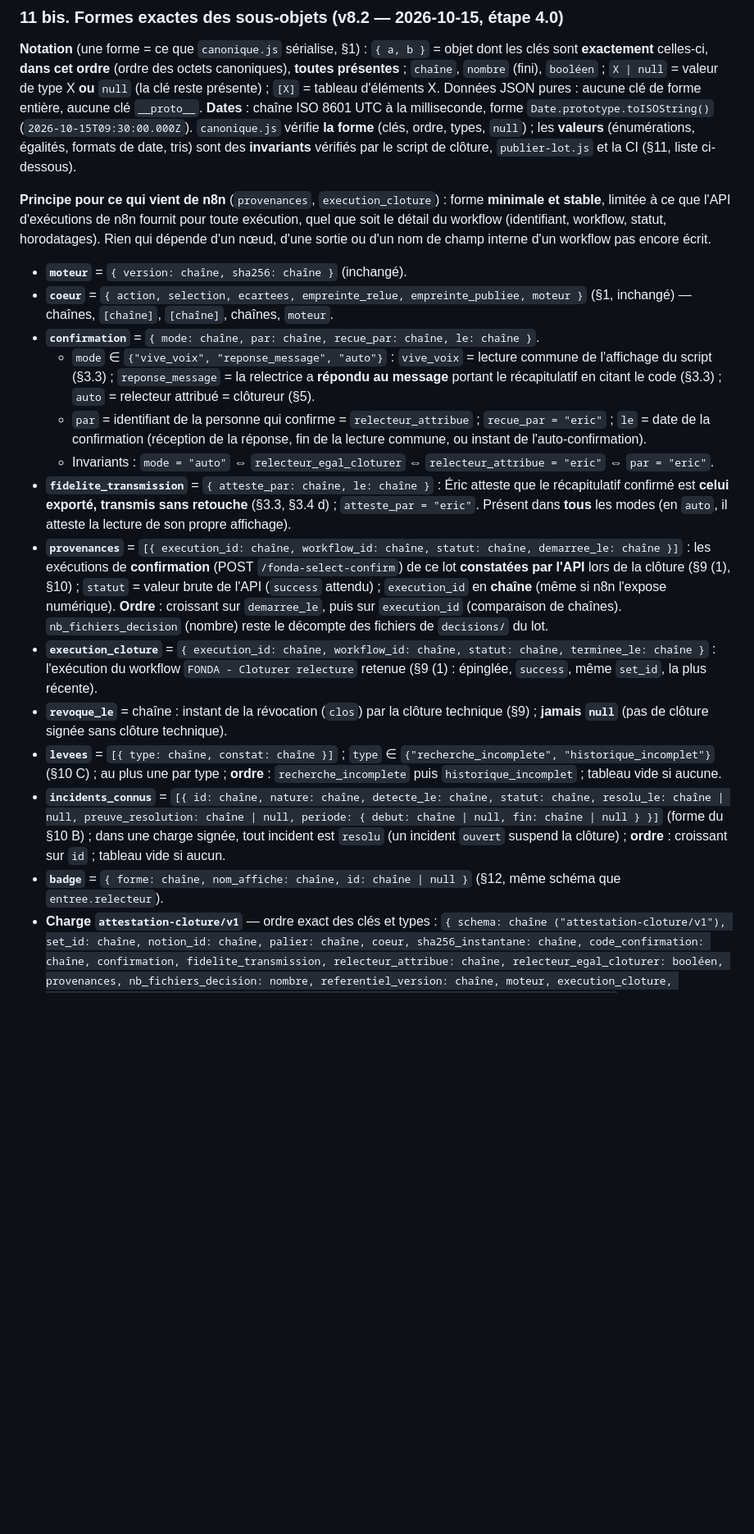
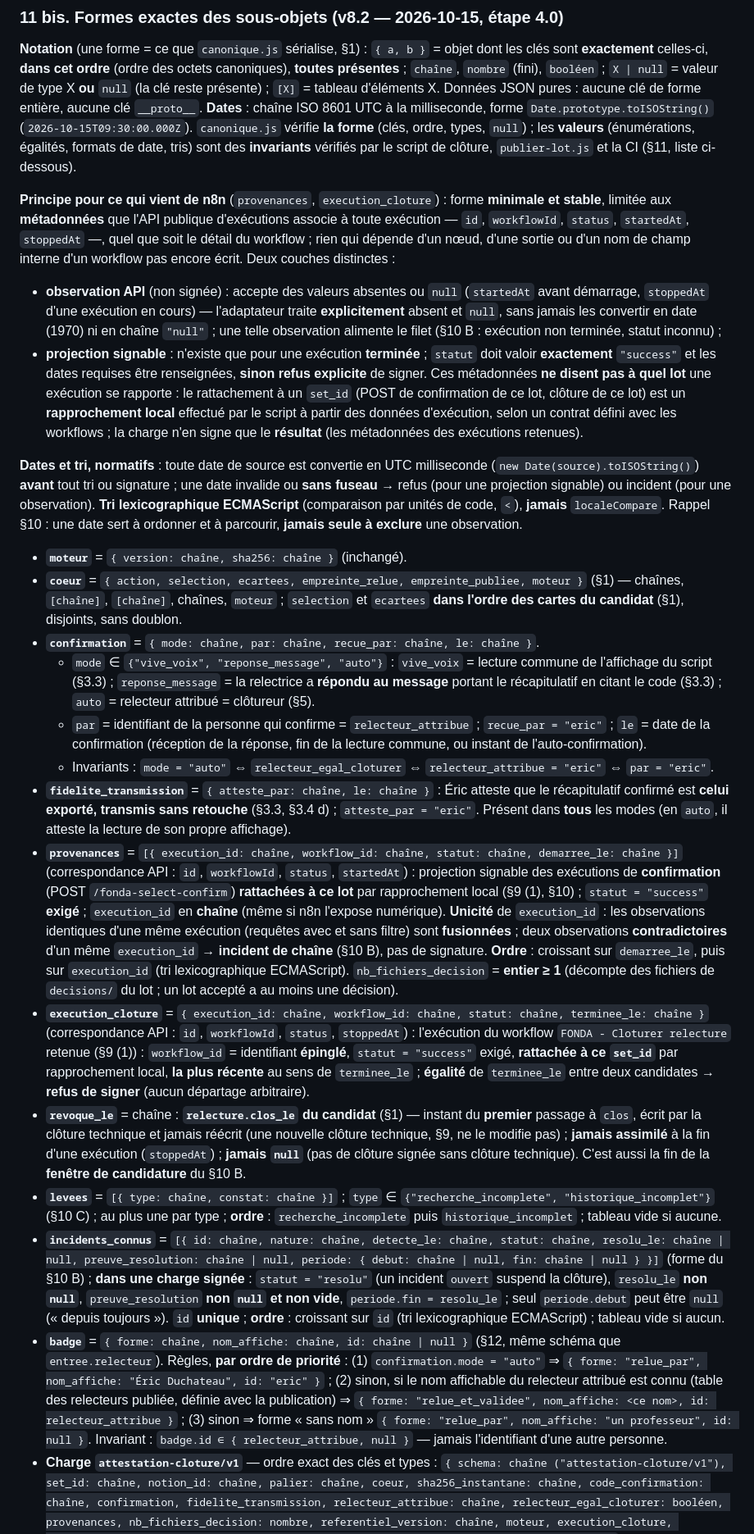
Before and after one commit to ericduchateau/box, a Markdown page: docs/CDC-fonda-relecture.md, the part around one of its changes. Shown at 82% size. GitHub-like rendering; blank space fills up the shorter version.

Commit message:
docs(cdc): v8.2 — §11 bis corrigé après critique Codex (ordre du cœur, revoque_le = clos_le, projection signable vs observation n8n, dates/tri normatifs, incidents résolus, badge, entiers)
Co-Authored-By: Claude Opus 5.5 <noreply@anthropic.com>

```diff
--- a/docs/CDC-fonda-relecture.md
+++ b/docs/CDC-fonda-relecture.md
@@ -168,19 +168,24 @@ La **période affectée** va de la première observation possible de la cause (a
 
 **Notation** (une forme = ce que `canonique.js` sérialise, §1) : `{ a, b }` = objet dont les clés sont **exactement** celles-ci, **dans cet ordre** (ordre des octets canoniques), **toutes présentes** ; `chaîne`, `nombre` (fini), `booléen` ; `X | null` = valeur de type X **ou** `null` (la clé reste présente) ; `[X]` = tableau d'éléments X. Données JSON pures : aucune clé de forme entière, aucune clé `__proto__`. **Dates** : chaîne ISO 8601 UTC à la milliseconde, forme `Date.prototype.toISOString()` (`2026-10-15T09:30:00.000Z`). `canonique.js` vérifie **la forme** (clés, ordre, types, `null`) ; les **valeurs** (énumérations, égalités, formats de date, tris) sont des **invariants** vérifiés par le script de clôture, `publier-lot.js` et la CI (§11, liste ci-dessous).
 
-**Principe pour ce qui vient de n8n** (`provenances`, `execution_cloture`) : forme **minimale et stable**, limitée à ce que l'API d'exécutions de n8n fournit pour toute exécution, quel que soit le détail du workflow (identifiant, workflow, statut, horodatages). Rien qui dépende d'un nœud, d'une sortie ou d'un nom de champ interne d'un workflow pas encore écrit.
+**Principe pour ce qui vient de n8n** (`provenances`, `execution_cloture`) : forme **minimale et stable**, limitée aux **métadonnées** que l'API publique d'exécutions associe à toute exécution — `id`, `workflowId`, `status`, `startedAt`, `stoppedAt` —, quel que soit le détail du workflow ; rien qui dépende d'un nœud, d'une sortie ou d'un nom de champ interne d'un workflow pas encore écrit. Deux couches distinctes :
+- **observation API** (non signée) : accepte des valeurs absentes ou `null` (`startedAt` avant démarrage, `stoppedAt` d'une exécution en cours) — l'adaptateur traite **explicitement** absent et `null`, sans jamais les convertir en date (1970) ni en chaîne `"null"` ; une telle observation alimente le filet (§10 B : exécution non terminée, statut inconnu) ;
+- **projection signable** : n'existe que pour une exécution **terminée** ; `statut` doit valoir **exactement** `"success"` et les dates requises être renseignées, **sinon refus explicite** de signer.
+Ces métadonnées **ne disent pas à quel lot** une exécution se rapporte : le rattachement à un `set_id` (POST de confirmation de ce lot, clôture de ce lot) est un **rapprochement local** effectué par le script à partir des données d'exécution, selon un contrat défini avec les workflows ; la charge n'en signe que le **résultat** (les métadonnées des exécutions retenues).
+
+**Dates et tri, normatifs** : toute date de source est convertie en UTC milliseconde (`new Date(source).toISOString()`) **avant** tout tri ou signature ; une date invalide ou **sans fuseau** → refus (pour une projection signable) ou incident (pour une observation). **Tri lexicographique ECMAScript** (comparaison par unités de code, `<`), **jamais** `localeCompare`. Rappel §10 : une date sert à ordonner et à parcourir, **jamais seule à exclure** une observation.
 
 - **`moteur`** = `{ version: chaîne, sha256: chaîne }` (inchangé).
-- **`coeur`** = `{ action, selection, ecartees, empreinte_relue, empreinte_publiee, moteur }` (§1, inchangé) — chaînes, `[chaîne]`, `[chaîne]`, chaînes, `moteur`.
+- **`coeur`** = `{ action, selection, ecartees, empreinte_relue, empreinte_publiee, moteur }` (§1) — chaînes, `[chaîne]`, `[chaîne]`, chaînes, `moteur` ; `selection` et `ecartees` **dans l'ordre des cartes du candidat** (§1), disjoints, sans doublon.
 - **`confirmation`** = `{ mode: chaîne, par: chaîne, recue_par: chaîne, le: chaîne }`.
   - `mode` ∈ `{"vive_voix", "reponse_message", "auto"}` : `vive_voix` = lecture commune de l'affichage du script (§3.3) ; `reponse_message` = la relectrice a **répondu au message** portant le récapitulatif en citant le code (§3.3) ; `auto` = relecteur attribué = clôtureur (§5).
   - `par` = identifiant de la personne qui confirme = `relecteur_attribue` ; `recue_par = "eric"` ; `le` = date de la confirmation (réception de la réponse, fin de la lecture commune, ou instant de l'auto-confirmation).
   - Invariants : `mode = "auto"` ⇔ `relecteur_egal_cloturer` ⇔ `relecteur_attribue = "eric"` ⇔ `par = "eric"`.
 - **`fidelite_transmission`** = `{ atteste_par: chaîne, le: chaîne }` : Éric atteste que le récapitulatif confirmé est **celui exporté, transmis sans retouche** (§3.3, §3.4 d) ; `atteste_par = "eric"`. Présent dans **tous** les modes (en `auto`, il atteste la lecture de son propre affichage).
-- **`provenances`** = `[{ execution_id: chaîne, workflow_id: chaîne, statut: chaîne, demarree_le: chaîne }]` : les exécutions de **confirmation** (POST `/fonda-select-confirm`) de ce lot **constatées par l'API** lors de la clôture (§9 (1), §10) ; `statut` = valeur brute de l'API (`success` attendu) ; `execution_id` en **chaîne** (même si n8n l'expose numérique). **Ordre** : croissant sur `demarree_le`, puis sur `execution_id` (comparaison de chaînes). `nb_fichiers_decision` (nombre) reste le décompte des fichiers de `decisions/` du lot.
-- **`execution_cloture`** = `{ execution_id: chaîne, workflow_id: chaîne, statut: chaîne, terminee_le: chaîne }` : l'exécution du workflow `FONDA - Cloturer relecture` retenue (§9 (1) : épinglée, `success`, même `set_id`, la plus récente).
-- **`revoque_le`** = chaîne : instant de la révocation (`clos`) par la clôture technique (§9) ; **jamais `null`** (pas de clôture signée sans clôture technique).
+- **`provenances`** = `[{ execution_id: chaîne, workflow_id: chaîne, statut: chaîne, demarree_le: chaîne }]` (correspondance API : `id`, `workflowId`, `status`, `startedAt`) : projection signable des exécutions de **confirmation** (POST `/fonda-select-confirm`) **rattachées à ce lot** par rapprochement local (§9 (1), §10) ; `statut = "success"` **exigé** ; `execution_id` en **chaîne** (même si n8n l'expose numérique). **Unicité** de `execution_id` : les observations identiques d'une même exécution (requêtes avec et sans filtre) sont **fusionnées** ; deux observations **contradictoires** d'un même `execution_id` → **incident de chaîne** (§10 B), pas de signature. **Ordre** : croissant sur `demarree_le`, puis sur `execution_id` (tri lexicographique ECMAScript). `nb_fichiers_decision` = **entier ≥ 1** (décompte des fichiers de `decisions/` du lot ; un lot accepté a au moins une décision).
+- **`execution_cloture`** = `{ execution_id: chaîne, workflow_id: chaîne, statut: chaîne, terminee_le: chaîne }` (correspondance API : `id`, `workflowId`, `status`, `stoppedAt`) : l'exécution du workflow `FONDA - Cloturer relecture` retenue (§9 (1)) : `workflow_id` = identifiant **épinglé**, `statut = "success"` exigé, **rattachée à ce `set_id`** par rapprochement local, **la plus récente** au sens de `terminee_le` ; **égalité** de `terminee_le` entre deux candidates → **refus de signer** (aucun départage arbitraire).
+- **`revoque_le`** = chaîne : **`relecture.clos_le` du candidat** (§1) — instant du **premier** passage à `clos`, écrit par la clôture technique et jamais réécrit (une nouvelle clôture technique, §9, ne le modifie pas) ; **jamais assimilé** à la fin d'une exécution (`stoppedAt`) ; **jamais `null`** (pas de clôture signée sans clôture technique). C'est aussi la fin de la **fenêtre de candidature** du §10 B.
 - **`levees`** = `[{ type: chaîne, constat: chaîne }]` ; `type` ∈ `{"recherche_incomplete", "historique_incomplet"}` (§10 C) ; au plus une par type ; **ordre** : `recherche_incomplete` puis `historique_incomplet` ; tableau vide si aucune.
-- **`incidents_connus`** = `[{ id: chaîne, nature: chaîne, detecte_le: chaîne, statut: chaîne, resolu_le: chaîne | null, preuve_resolution: chaîne | null, periode: { debut: chaîne | null, fin: chaîne | null } }]` (forme du §10 B) ; dans une charge signée, tout incident est `resolu` (un incident `ouvert` suspend la clôture) ; **ordre** : croissant sur `id` ; tableau vide si aucun.
-- **`badge`** = `{ forme: chaîne, nom_affiche: chaîne, id: chaîne | null }` (§12, même schéma que `entree.relecteur`).
+- **`incidents_connus`** = `[{ id: chaîne, nature: chaîne, detecte_le: chaîne, statut: chaîne, resolu_le: chaîne | null, preuve_resolution: chaîne | null, periode: { debut: chaîne | null, fin: chaîne | null } }]` (forme du §10 B) ; **dans une charge signée** : `statut = "resolu"` (un incident `ouvert` suspend la clôture), `resolu_le` **non `null`**, `preuve_resolution` **non `null` et non vide**, `periode.fin = resolu_le` ; seul `periode.debut` peut être `null` (« depuis toujours »). `id` **unique** ; **ordre** : croissant sur `id` (tri lexicographique ECMAScript) ; tableau vide si aucun.
+- **`badge`** = `{ forme: chaîne, nom_affiche: chaîne, id: chaîne | null }` (§12, même schéma que `entree.relecteur`). Règles, **par ordre de priorité** : (1) `confirmation.mode = "auto"` ⇒ `{ forme: "relue_par", nom_affiche: "Éric Duchateau", id: "eric" }` ; (2) sinon, si le nom affichable du relecteur attribué est connu (table des relecteurs publiée, définie avec la publication) ⇒ `{ forme: "relue_et_validee", nom_affiche: <ce nom>, id: relecteur_attribue }` ; (3) sinon ⇒ forme « sans nom » `{ forme: "relue_par", nom_affiche: "un professeur", id: null }`. Invariant : `badge.id ∈ { relecteur_attribue, null }` — jamais l'identifiant d'une autre personne.
 - **Charge `attestation-cloture/v1`** — ordre exact des clés et types : `{ schema: chaîne ("attestation-cloture/v1"), set_id: chaîne, notion_id: chaîne, palier: chaîne, coeur, sha256_instantane: chaîne, code_confirmation: chaîne, confirmation, fidelite_transmission, relecteur_attribue: chaîne, relecteur_egal_cloturer: booléen, provenances, nb_fichiers_decision: nombre, referentiel_version: chaîne, moteur, execution_cloture, revoque_le: chaîne, levees, incidents_connus, cloture_le: chaîne, badge, cle_id: chaîne }`. Jamais de champ `signature` dans la charge (§11).
```
Also changed, not shown: other parts of docs/CDC-fonda-relecture.md (+5 -5 lines).
